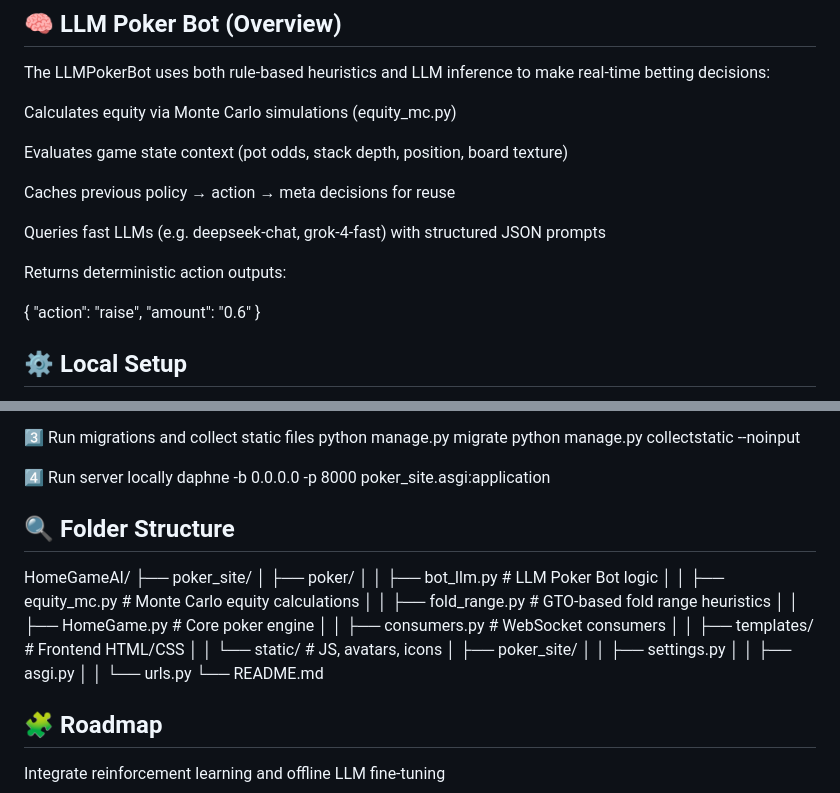
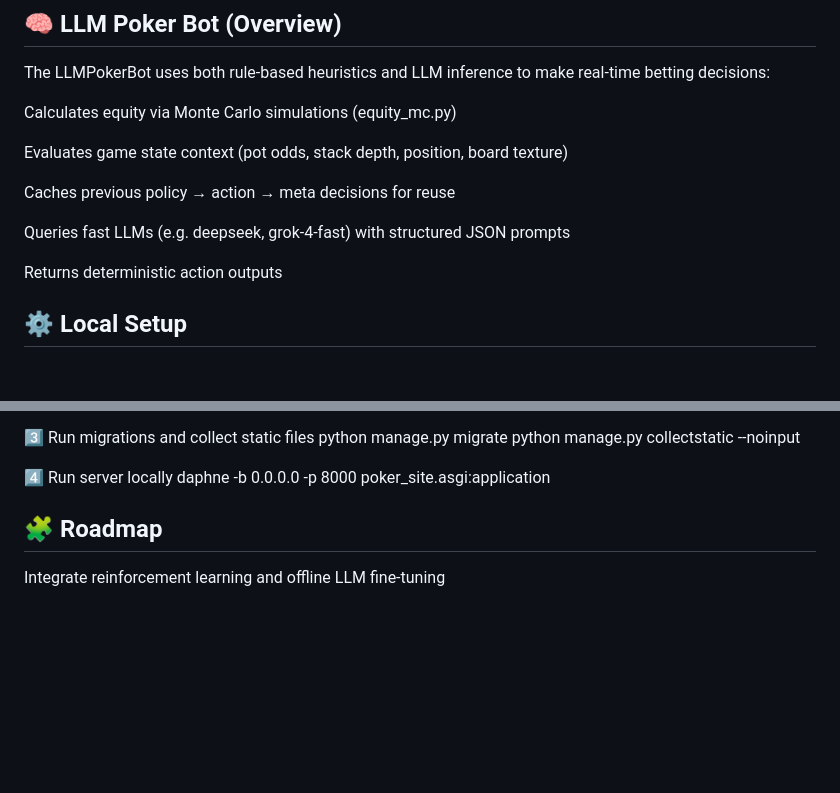
Before and after one commit to rtphawaii/HomeGameAI, a Markdown page: README.md, 2 parts joined by grey strips. Rendered like a GitHub page; blank space fills up the shorter version.

```diff
--- a/README.md
+++ b/README.md
@@ -35,11 +35,9 @@ Evaluates game state context (pot odds, stack depth, position, board texture)
 
 Caches previous policy → action → meta decisions for reuse
 
-Queries fast LLMs (e.g. deepseek-chat, grok-4-fast) with structured JSON prompts
+Queries fast LLMs (e.g. deepseek, grok-4-fast) with structured JSON prompts
 
-Returns deterministic action outputs:
-
-{ "action": "raise", "amount": "0.6" }
+Returns deterministic action outputs
 
 ## ⚙️ Local Setup
 1️⃣ Clone and install dependencies
@@ -65,23 +63,6 @@ python manage.py collectstatic --noinput
 
 4️⃣ Run server locally
 daphne -b 0.0.0.0 -p 8000 poker_site.asgi:application
-
-## 🔍 Folder Structure
-HomeGameAI/
-├── poker_site/
-│   ├── poker/
-│   │   ├── bot_llm.py          # LLM Poker Bot logic
-│   │   ├── equity_mc.py        # Monte Carlo equity calculations
-│   │   ├── fold_range.py       # GTO-based fold range heuristics
-│   │   ├── HomeGame.py         # Core poker engine
-│   │   ├── consumers.py        # WebSocket consumers
-│   │   ├── templates/          # Frontend HTML/CSS
-│   │   └── static/             # JS, avatars, icons
-│   ├── poker_site/
-│   │   ├── settings.py
-│   │   ├── asgi.py
-│   │   └── urls.py
-└── README.md
 
 ## 🧩 Roadmap
 
```
